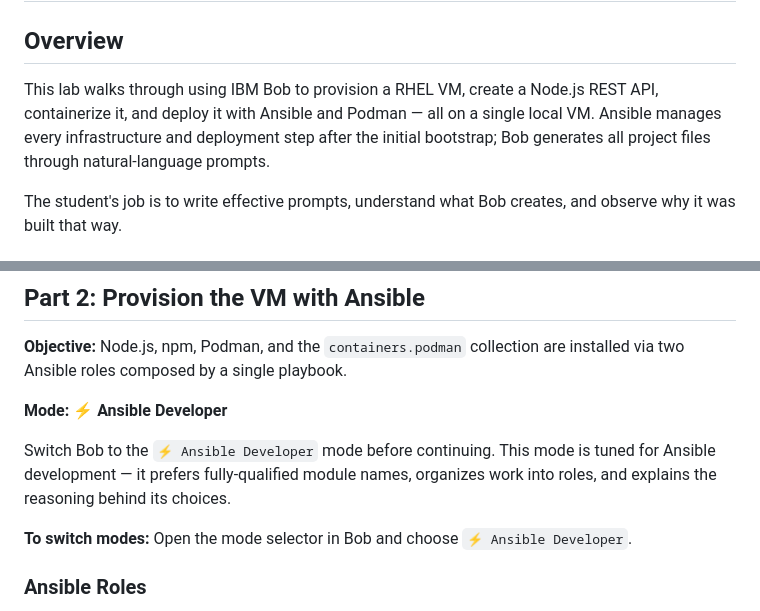
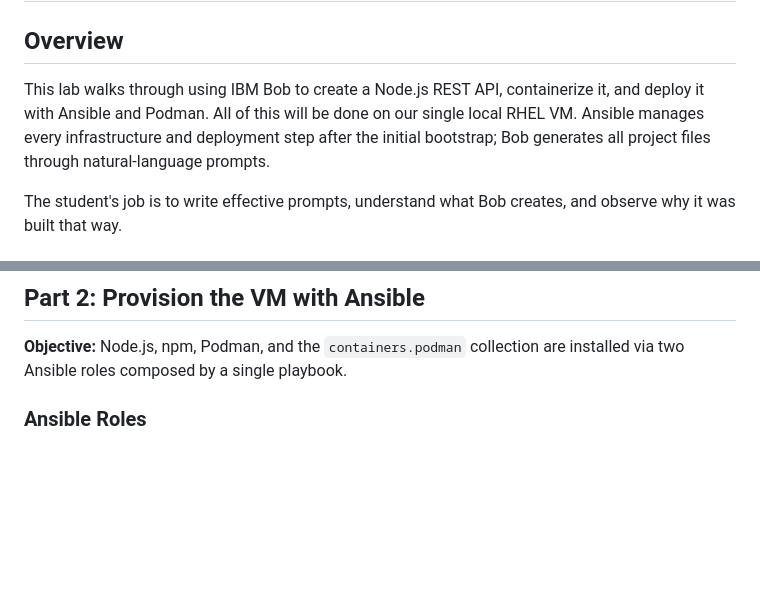
Before and after one commit to DerekCook11/CDE-Bob-Labs-SoA, a Markdown page: Ansible Lab/Lab Instructions/lab.md, 2 parts joined by grey strips. Drawn GitHub-style; blank space fills up the shorter version.

```diff
--- a/Ansible Lab/Lab Instructions/lab.md
+++ b/Ansible Lab/Lab Instructions/lab.md
@@ -2,7 +2,7 @@
 
 ## Overview
 
-This lab walks through using IBM Bob to provision a RHEL VM, create a Node.js REST API, containerize it, and deploy it with Ansible and Podman — all on a single local VM. Ansible manages every infrastructure and deployment step after the initial bootstrap; Bob generates all project files through natural-language prompts.
+This lab walks through using IBM Bob to create a Node.js REST API, containerize it, and deploy it with Ansible and Podman. All of this will be done on our single local RHEL VM. Ansible manages every infrastructure and deployment step after the initial bootstrap; Bob generates all project files through natural-language prompts.
 
 The student's job is to write effective prompts, understand what Bob creates, and observe why it was built that way.
 
@@ -88,11 +62,6 @@ Install Ansible on this Red Hat Enterprise Linux machine using sudo dnf install
 
 **Objective:** Node.js, npm, Podman, and the `containers.podman` collection are installed via two Ansible roles composed by a single playbook.
 
-**Mode: ⚡ Ansible Developer**
-
-Switch Bob to the `⚡ Ansible Developer` mode before continuing. This mode is tuned for Ansible development — it prefers fully-qualified module names, organizes work into roles, and explains the reasoning behind its choices.
-
-**To switch modes:** Open the mode selector in Bob and choose `⚡ Ansible Developer`.
 
 ### Ansible Roles
 
```
Also changed, not shown: other parts of Ansible Lab/Lab Instructions/lab.md (+2 -28 lines), Ansible Lab/ansible-lab-plan.md (deleted, +0 -261 lines).
